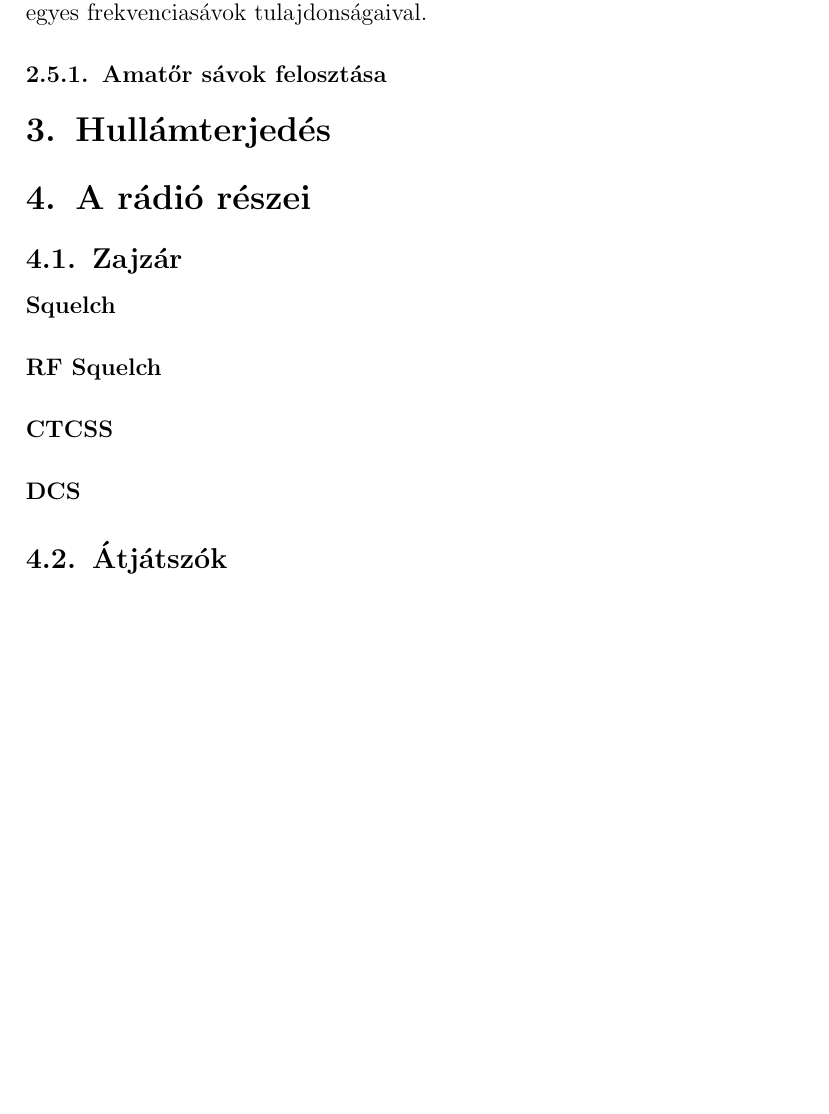
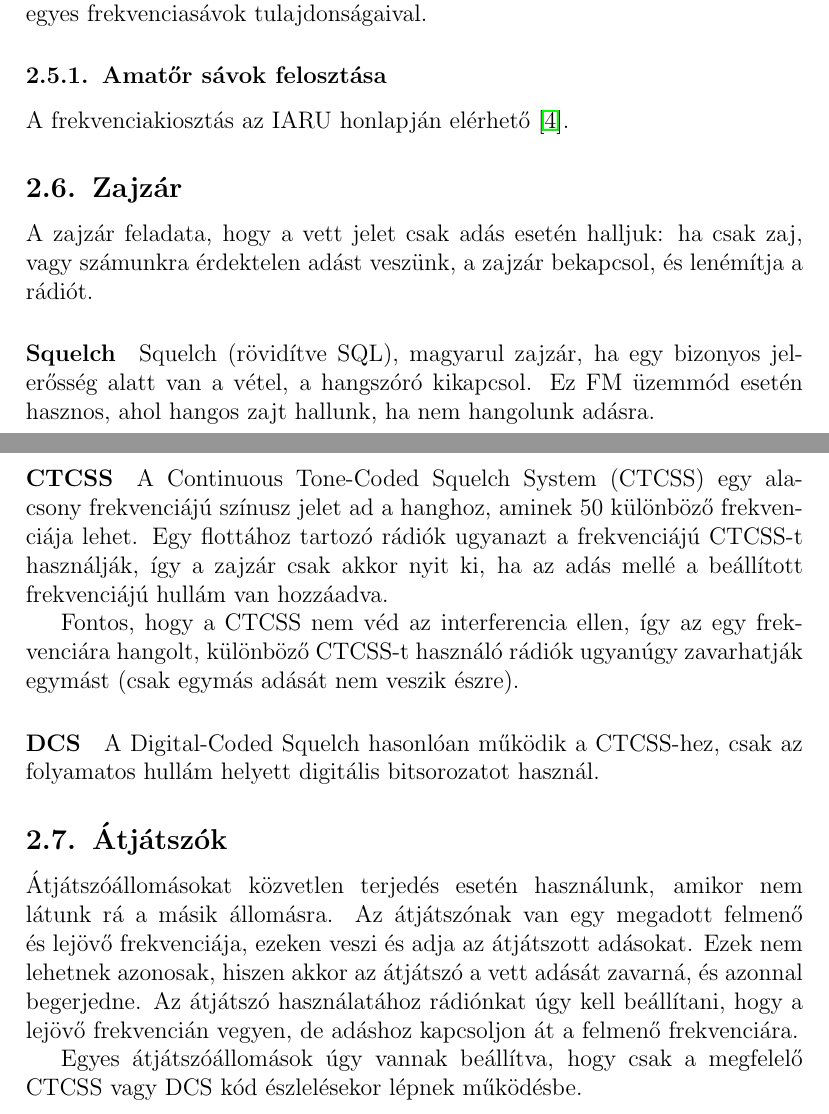
Before and after one commit to simonyiszk/ha5kfu-segedanyag, a LaTeX document (forgalmazasi.tex): part of page 6 of 7 before the commit and two parts of pages 6 and 7 of 8 after it, the two joined at a grey line, cut so that both start at the same text, the shorter picture padded with empty space. Compiled offline with pdfLaTeX.

Commit message:
Forgalmazási +sstv +squelch

```diff
--- a/forgalmazasi.tex
+++ b/forgalmazasi.tex
@@ -167,18 +167,26 @@ A rádióamatőrök csak a számukra kijelölt sávokon, más rádióamatőrökk
 
 \subsubsection{Amatőr sávok felosztása}
 
-\section{Hullámterjedés}
-
-\section{A rádió részei}
+A frekvenciakiosztás az IARU honlapján elérhető \cite{iaru}.
 
 \subsection{Zajzár}
 
+A zajzár feladata, hogy a vett jelet csak adás esetén halljuk: ha csak zaj, vagy számunkra érdektelen adást veszünk, a zajzár bekapcsol, és lenémítja a rádiót.
+
 \paragraph{Squelch}
-\paragraph{RF Squelch}
+
+Squelch (rövidítve SQL), magyarul zajzár, ha egy bizonyos jelerősség alatt van a vétel, a hangszóró kikapcsol. Ez FM üzemmód esetén hasznos, ahol hangos zajt hallunk, ha nem hangolunk adásra.
 \paragraph{CTCSS}
+
+A Continuous Tone-Coded Squelch System (CTCSS) egy alacsony frekvenciájú színusz jelet ad a hanghoz, aminek 50 különböző frekvenciája lehet. Egy flottához tartozó rádiók ugyanazt a frekvenciájú CTCSS-t használják, így a zajzár csak akkor nyit ki, ha az adás mellé a beállított frekvenciájú hullám van hozzáadva.
+
+Fontos, hogy a CTCSS nem véd az interferencia ellen, így az egy frekvenciára hangolt, különböző CTCSS-t használó rádiók ugyanúgy zavarhatják egymást (csak egymás adását nem veszik észre).
 \paragraph{DCS}
+A Digital-Coded Squelch hasonlóan működik a CTCSS-hez, csak az folyamatos hullám helyett digitális bitsorozatot használ.
+\subsection{Átjátszók}
+Átjátszóállomásokat közvetlen terjedés esetén használunk, amikor nem látunk rá a másik állomásra. Az átjátszónak van egy megadott felmenő és lejövő frekvenciája, ezeken veszi és adja az átjátszott adásokat. Ezek nem lehetnek azonosak, hiszen akkor az átjátszó a vett adását zavarná, és azonnal begerjedne. Az átjátszó használatához rádiónkat úgy kell beállítani, hogy a lejövő frekvencián vegyen, de adáshoz kapcsoljon át a felmenő frekvenciára.
 
-\subsection{Átjátszók}
+Egyes átjátszóállomások úgy vannak beállítva, hogy csak a megfelelő CTCSS vagy DCS kód észlelésekor lépnek működésbe.
 \newpage
 
 \renewcommand{\refname}{Irodalomjegyzék}
```
Also changed, not shown: forgalmazasi.tex (4 more changed lines).
